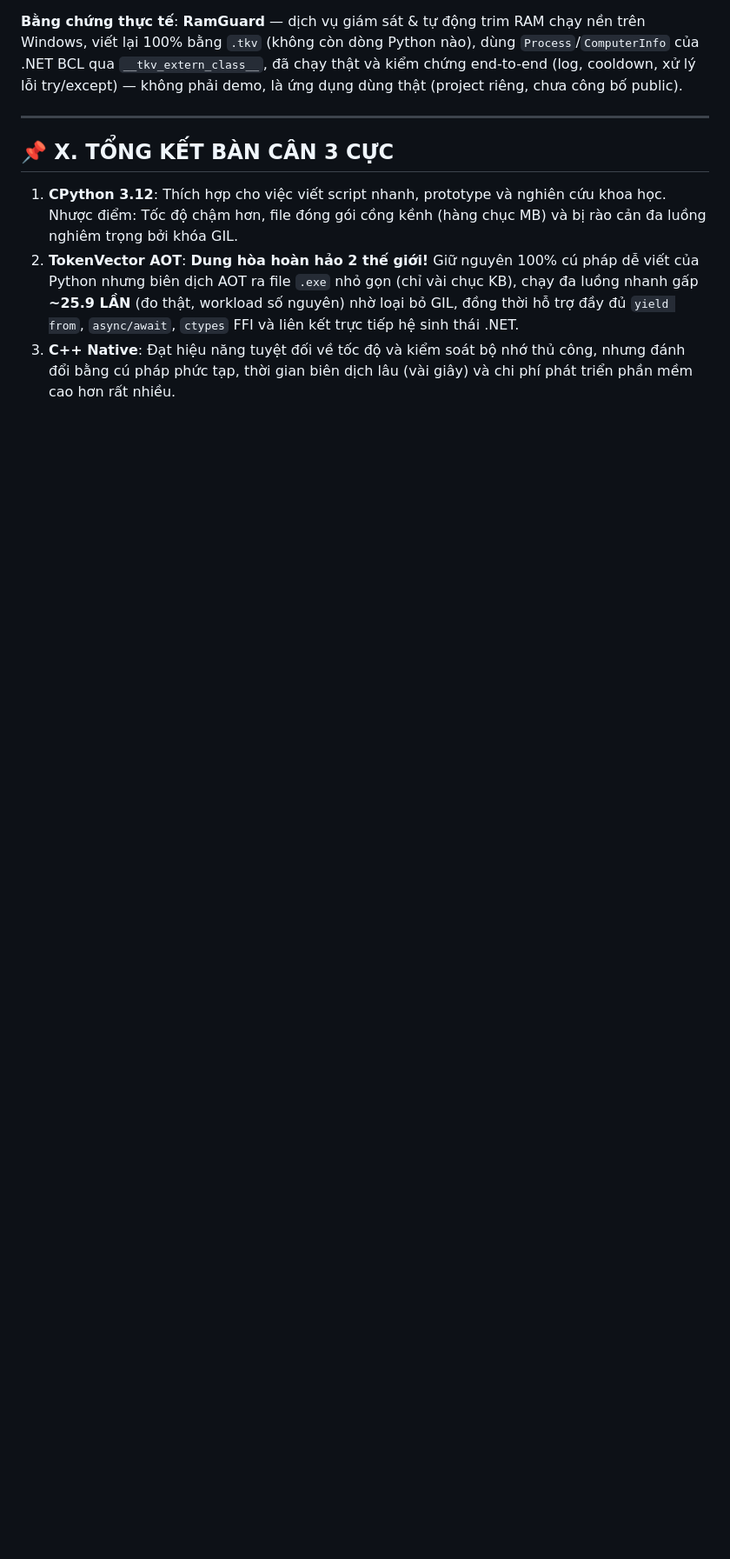
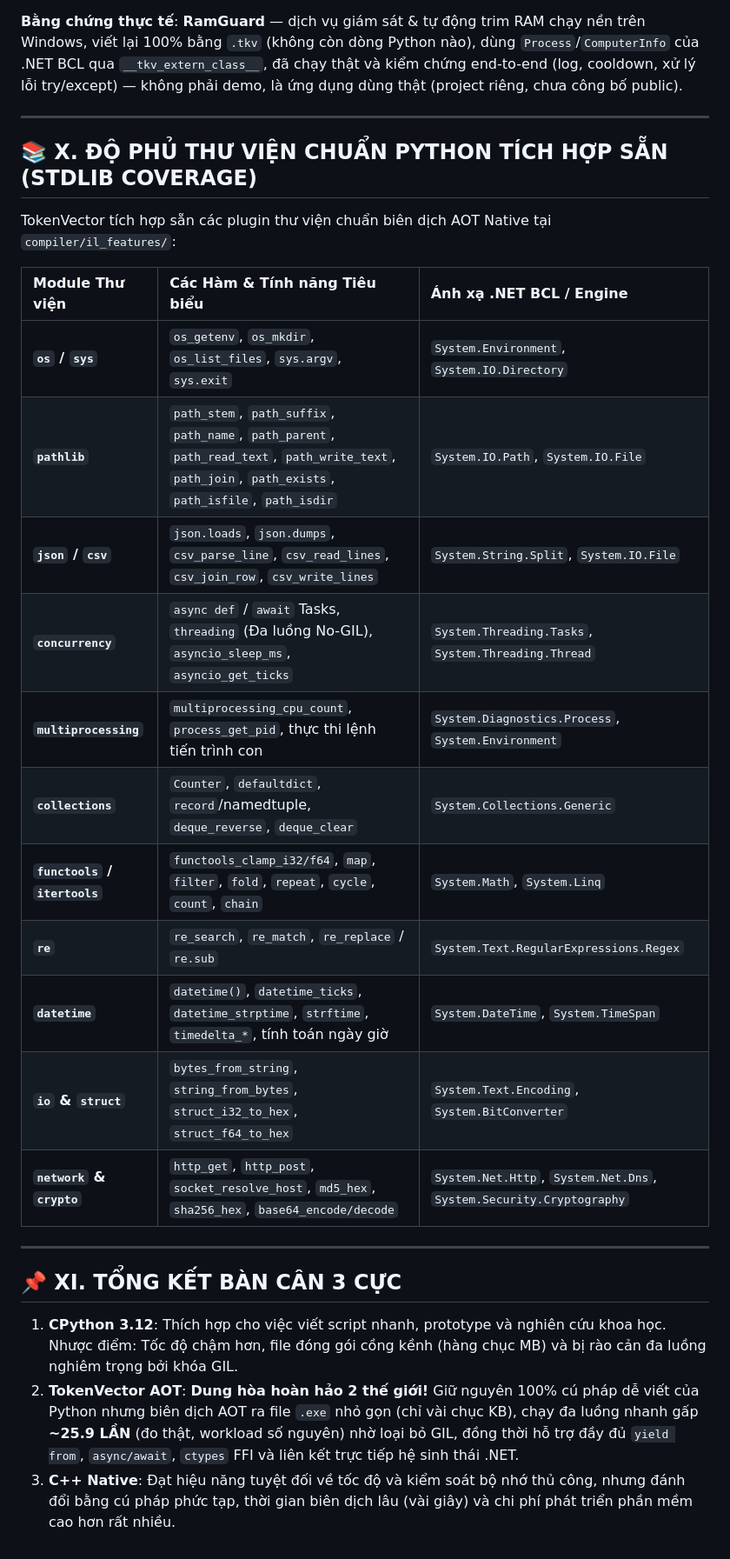
Before and after one commit to nguyenhungtran18/TokenVector, a Markdown page: README.vi.md, the part around one of its changes. Shown at 87% size. GitHub-like rendering; blank space fills up the shorter version.

Commit message:
docs: update README with 114 compiler plugins and standard library coverage

```diff
--- a/README.vi.md
+++ b/README.vi.md
@@ -254,7 +254,27 @@ Ngoài việc biên dịch AOT thuần Python-syntax, TokenVector còn gọi th
 
 ---
 
-## 📌 X. TỔNG KẾT BÀN CÂN 3 CỰC
+## 📚 X. ĐỘ PHỦ THƯ VIỆN CHUẨN PYTHON TÍCH HỢP SẴN (STDLIB COVERAGE)
+
+TokenVector tích hợp sẵn các plugin thư viện chuẩn biên dịch AOT Native tại `compiler/il_features/`:
+
+| Module Thư viện | Các Hàm & Tính năng Tiêu biểu | Ánh xạ .NET BCL / Engine |
+| :--- | :--- | :--- |
+| **`os` / `sys`** | `os_getenv`, `os_mkdir`, `os_list_files`, `sys.argv`, `sys.exit` | `System.Environment`, `System.IO.Directory` |
+| **`pathlib`** | `path_stem`, `path_suffix`, `path_name`, `path_parent`, `path_read_text`, `path_write_text`, `path_join`, `path_exists`, `path_isfile`, `path_isdir` | `System.IO.Path`, `System.IO.File` |
+| **`json` / `csv`** | `json.loads`, `json.dumps`, `csv_parse_line`, `csv_read_lines`, `csv_join_row`, `csv_write_lines` | `System.String.Split`, `System.IO.File` |
+| **`concurrency`** | `async def` / `await` Tasks, `threading` (Đa luồng No-GIL), `asyncio_sleep_ms`, `asyncio_get_ticks` | `System.Threading.Tasks`, `System.Threading.Thread` |
+| **`multiprocessing`** | `multiprocessing_cpu_count`, `process_get_pid`, thực thi lệnh tiến trình con | `System.Diagnostics.Process`, `System.Environment` |
+| **`collections`** | `Counter`, `defaultdict`, `record`/namedtuple, `deque_reverse`, `deque_clear` | `System.Collections.Generic` |
+| **`functools` / `itertools`** | `functools_clamp_i32/f64`, `map`, `filter`, `fold`, `repeat`, `cycle`, `count`, `chain` | `System.Math`, `System.Linq` |
+| **`re`** | `re_search`, `re_match`, `re_replace` / `re.sub` | `System.Text.RegularExpressions.Regex` |
+| **`datetime`** | `datetime()`, `datetime_ticks`, `datetime_strptime`, `strftime`, `timedelta_*`, tính toán ngày giờ | `System.DateTime`, `System.TimeSpan` |
+| **`io` & `struct`** | `bytes_from_string`, `string_from_bytes`, `struct_i32_to_hex`, `struct_f64_to_hex` | `System.Text.Encoding`, `System.BitConverter` |
+| **`network` & `crypto`** | `http_get`, `http_post`, `socket_resolve_host`, `md5_hex`, `sha256_hex`, `base64_encode/decode` | `System.Net.Http`, `System.Net.Dns`, `System.Security.Cryptography` |
+
+---
+
+## 📌 XI. TỔNG KẾT BÀN CÂN 3 CỰC
 
 1. **CPython 3.12**: Thích hợp cho việc viết script nhanh, prototype và nghiên cứu khoa học. Nhược điểm: Tốc độ chậm hơn, file đóng gói cồng kềnh (hàng chục MB) và bị rào cản đa luồng nghiêm trọng bởi khóa GIL.
 2. **TokenVector AOT**: **Dung hòa hoàn hảo 2 thế giới!** Giữ nguyên 100% cú pháp dễ viết của Python nhưng biên dịch AOT ra file `.exe` nhỏ gọn (chỉ vài chục KB), chạy đa luồng nhanh gấp **~25.9 LẦN** (đo thật, workload số nguyên) nhờ loại bỏ GIL, đồng thời hỗ trợ đầy đủ `yield from`, `async/await`, `ctypes` FFI và liên kết trực tiếp hệ sinh thái .NET.
```
Also changed, not shown: other parts of README.vi.md (+2 -2 lines), README.md (+23 -5 lines).
